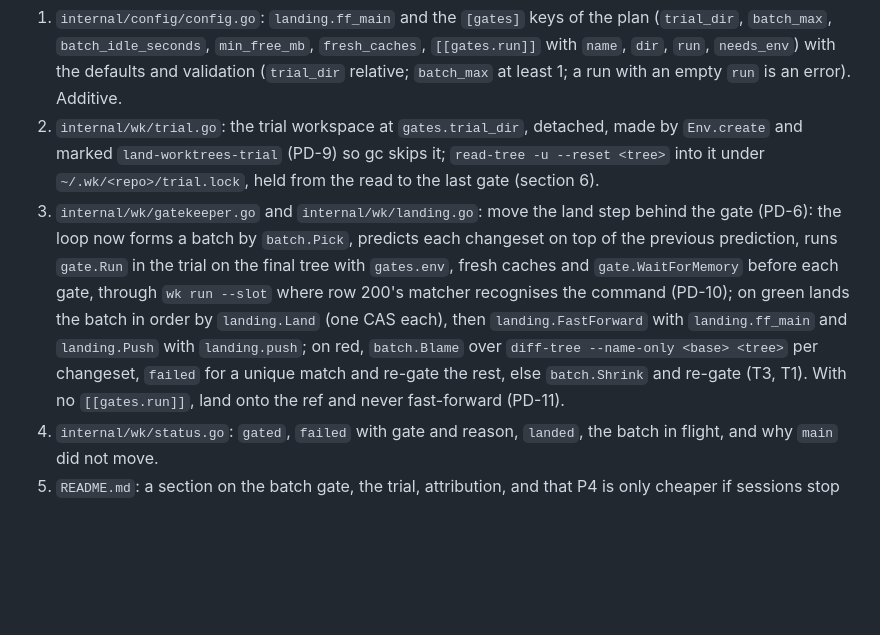
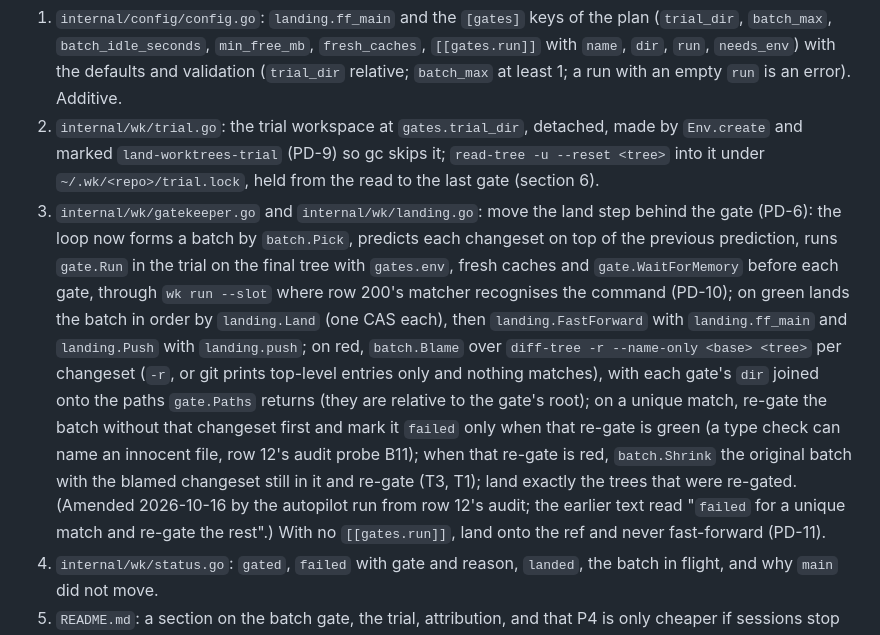
Before and after one commit to zach-short/wk, a Markdown page: passoff/5-build-p4-one-gate-run-per-batch.md, the part around the change. GitHub-like rendering; blank space fills up the shorter version.

Commit message:
row 5: blame only after the re-gate, join the gate dir, diff-tree -r (from row 12's audit)

```diff
--- a/passoff/5-build-p4-one-gate-run-per-batch.md
+++ b/passoff/5-build-p4-one-gate-run-per-batch.md
@@ -9,7 +9,7 @@ You are the integration row of P4 of the landing layer. Read, in this order: `do
 Do these, in order:
 1. `internal/config/config.go`: `landing.ff_main` and the `[gates]` keys of the plan (`trial_dir`, `batch_max`, `batch_idle_seconds`, `min_free_mb`, `fresh_caches`, `[[gates.run]]` with `name`, `dir`, `run`, `needs_env`) with the defaults and validation (`trial_dir` relative; `batch_max` at least 1; a run with an empty `run` is an error). Additive.
 2. `internal/wk/trial.go`: the trial workspace at `gates.trial_dir`, detached, made by `Env.create` and marked `land-worktrees-trial` (PD-9) so gc skips it; `read-tree -u --reset <tree>` into it under `~/.wk/<repo>/trial.lock`, held from the read to the last gate (section 6).
-3. `internal/wk/gatekeeper.go` and `internal/wk/landing.go`: move the land step behind the gate (PD-6): the loop now forms a batch by `batch.Pick`, predicts each changeset on top of the previous prediction, runs `gate.Run` in the trial on the final tree with `gates.env`, fresh caches and `gate.WaitForMemory` before each gate, through `wk run --slot` where row 200's matcher recognises the command (PD-10); on green lands the batch in order by `landing.Land` (one CAS each), then `landing.FastForward` with `landing.ff_main` and `landing.Push` with `landing.push`; on red, `batch.Blame` over `diff-tree --name-only <base> <tree>` per changeset, `failed` for a unique match and re-gate the rest, else `batch.Shrink` and re-gate (T3, T1). With no `[[gates.run]]`, land onto the ref and never fast-forward (PD-11).
+3. `internal/wk/gatekeeper.go` and `internal/wk/landing.go`: move the land step behind the gate (PD-6): the loop now forms a batch by `batch.Pick`, predicts each changeset on top of the previous prediction, runs `gate.Run` in the trial on the final tree with `gates.env`, fresh caches and `gate.WaitForMemory` before each gate, through `wk run --slot` where row 200's matcher recognises the command (PD-10); on green lands the batch in order by `landing.Land` (one CAS each), then `landing.FastForward` with `landing.ff_main` and `landing.Push` with `landing.push`; on red, `batch.Blame` over `diff-tree -r --name-only <base> <tree>` per changeset (`-r`, or git prints top-level entries only and nothing matches), with each gate's `dir` joined onto the paths `gate.Paths` returns (they are relative to the gate's root); on a unique match, re-gate the batch without that changeset first and mark it `failed` only when that re-gate is green (a type check can name an innocent file, row 12's audit probe B11); when that re-gate is red, `batch.Shrink` the original batch with the blamed changeset still in it and re-gate (T3, T1); land exactly the trees that were re-gated. (Amended 2026-10-16 by the autopilot run from row 12's audit; the earlier text read "`failed` for a unique match and re-gate the rest".) With no `[[gates.run]]`, land onto the ref and never fast-forward (PD-11).
 4. `internal/wk/status.go`: `gated`, `failed` with gate and reason, `landed`, the batch in flight, and why `main` did not move.
 5. `README.md`: a section on the batch gate, the trial, attribution, and that P4 is only cheaper if sessions stop running the gates themselves (option V).
 6. `GOTOOLCHAIN=local go install ./cmd/wk` before any new key; then the `[gates]` section for `~/.wk/wk.toml` (the four wk gates, `enabled` landing) and for `~/.wk/ezhomesteading.toml` (the `CLAUDE.md` gates minus the DB suites, `needs_env = ["EZH_TEST_DB"]` on `sqlgate` and the DB suites, `landing.enabled` left as it is).
```
